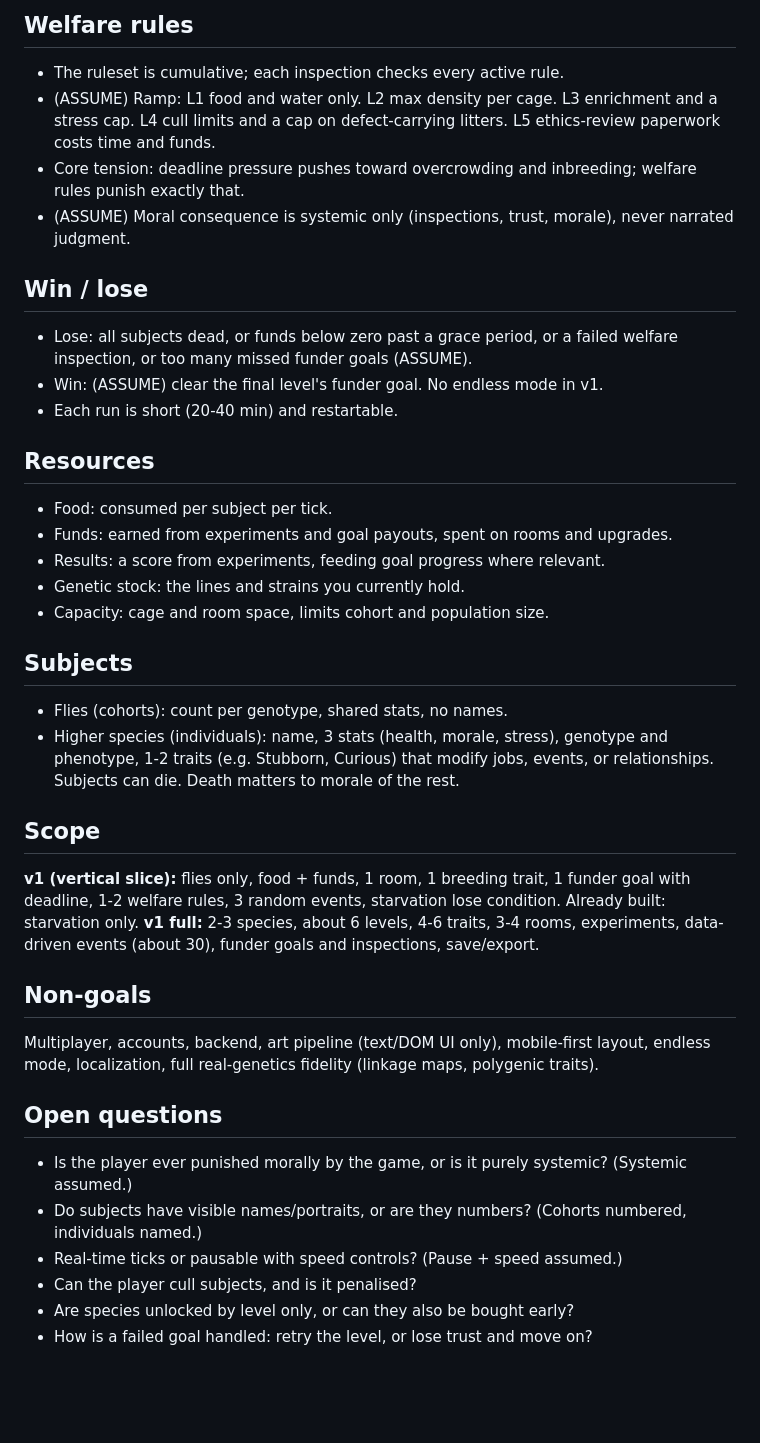
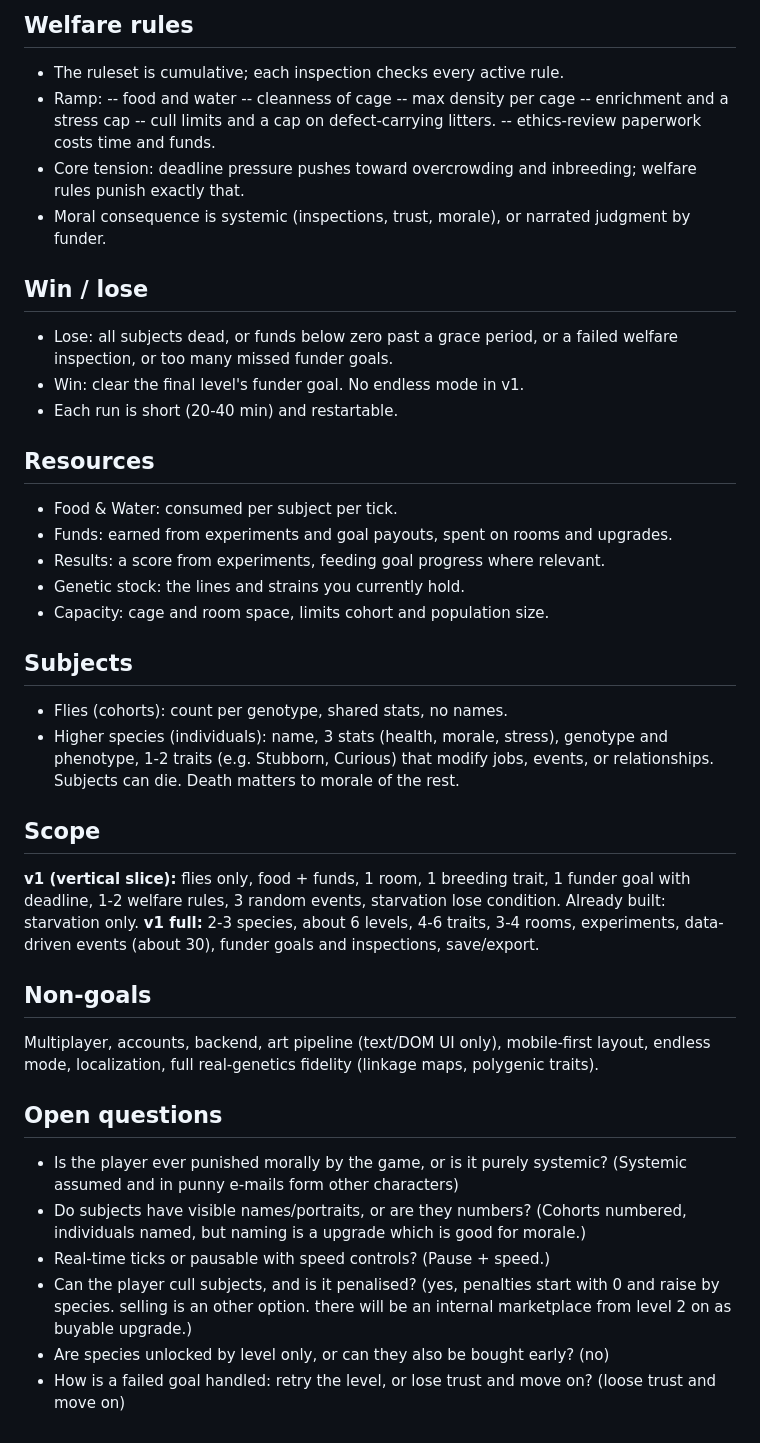
Before and after one commit to crjeder/colony_manager, a Markdown page: DESIGN.md, the part around one of its changes. GitHub-like rendering; blank space fills up the shorter version.

Commit message:
design: update design document with new architecture details

```diff
--- a/DESIGN.md
+++ b/DESIGN.md
@@ -42,35 +59,47 @@ Anything that does not serve one of these is cut.
 - The ruleset is cumulative; each inspection checks every active rule.
-- (ASSUME) Ramp: L1 food and water only. L2 max density per cage. L3 enrichment and a stress cap. L4 cull limits and a cap on defect-carrying litters. L5 ethics-review paperwork costs time and funds.
+- Ramp:
+-- food and water
+-- cleanness of cage
+-- max density per cage
+-- enrichment and a stress cap
+-- cull limits and a cap on defect-carrying litters.
+-- ethics-review paperwork costs time and funds.
 - Core tension: deadline pressure pushes toward overcrowding and inbreeding; welfare rules punish exactly that.
-- (ASSUME) Moral consequence is systemic only (inspections, trust, morale), never narrated judgment.
+- Moral consequence is systemic (inspections, trust, morale), or narrated judgment by funder.
 
 ## Win / lose
-- Lose: all subjects dead, or funds below zero past a grace period, or a failed welfare inspection, or too many missed funder goals (ASSUME).
-- Win: (ASSUME) clear the final level's funder goal. No endless mode in v1.
+
+- Lose: all subjects dead, or funds below zero past a grace period, or a failed welfare inspection, or too many missed funder goals.
+- Win: clear the final level's funder goal. No endless mode in v1.
 - Each run is short (20-40 min) and restartable.
 
 ## Resources
-- Food: consumed per subject per tick.
+
+- Food & Water: consumed per subject per tick.
 - Funds: earned from experiments and goal payouts, spent on rooms and upgrades.
 - Results: a score from experiments, feeding goal progress where relevant.
 - Genetic stock: the lines and strains you currently hold.
 - Capacity: cage and room space, limits cohort and population size.
 
 ## Subjects
+
 - Flies (cohorts): count per genotype, shared stats, no names.
 - Higher species (individuals): name, 3 stats (health, morale, stress), genotype and phenotype, 1-2 traits (e.g. Stubborn, Curious) that modify jobs, events, or relationships. Subjects can die. Death matters to morale of the rest.
 
 ## Scope
+
 **v1 (vertical slice):** flies only, food + funds, 1 room, 1 breeding trait, 1 funder goal with deadline, 1-2 welfare rules, 3 random events, starvation lose condition. Already built: starvation only.
 **v1 full:** 2-3 species, about 6 levels, 4-6 traits, 3-4 rooms, experiments, data-driven events (about 30), funder goals and inspections, save/export.
 
 ## Non-goals
+
 Multiplayer, accounts, backend, art pipeline (text/DOM UI only), mobile-first layout, endless mode, localization, full real-genetics fidelity (linkage maps, polygenic traits).
 
 ## Open questions
-- Is the player ever punished morally by the game, or is it purely systemic? (Systemic assumed.)
-- Do subjects have visible names/portraits, or are they numbers? (Cohorts numbered, individuals named.)
-- Real-time ticks or pausable with speed controls? (Pause + speed assumed.)
-- Can the player cull subjects, and is it penalised?
-- Are species unlocked by level only, or can they also be bought early?
-- How is a failed goal handled: retry the level, or lose trust and move on?
+
+- Is the player ever punished morally by the game, or is it purely systemic? (Systemic assumed and in punny e-mails form other characters)
+- Do subjects have visible names/portraits, or are they numbers? (Cohorts numbered, individuals named, but naming is a upgrade which is good for morale.)
+- Real-time ticks or pausable with speed controls? (Pause + speed.)
+- Can the player cull subjects, and is it penalised? (yes, penalties start with 0 and raise by species. selling is an other option. there will be an internal marketplace from level 2 on as buyable upgrade.)
+- Are species unlocked by level only, or can they also be bought early? (no)
+- How is a failed goal handled: retry the level, or lose trust and move on? (loose trust and move on)
```
Also changed, not shown: other parts of DESIGN.md (+23 -6 lines).
